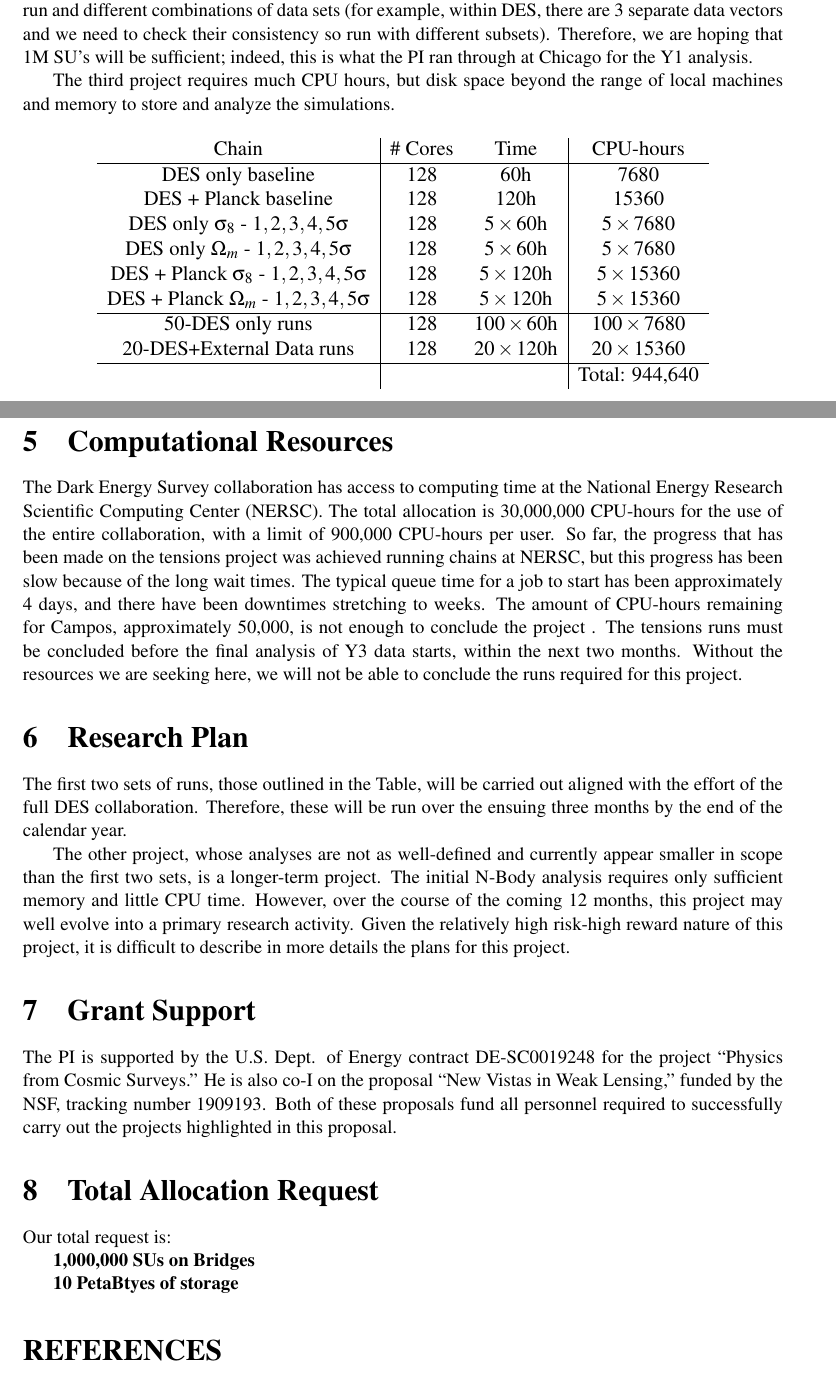
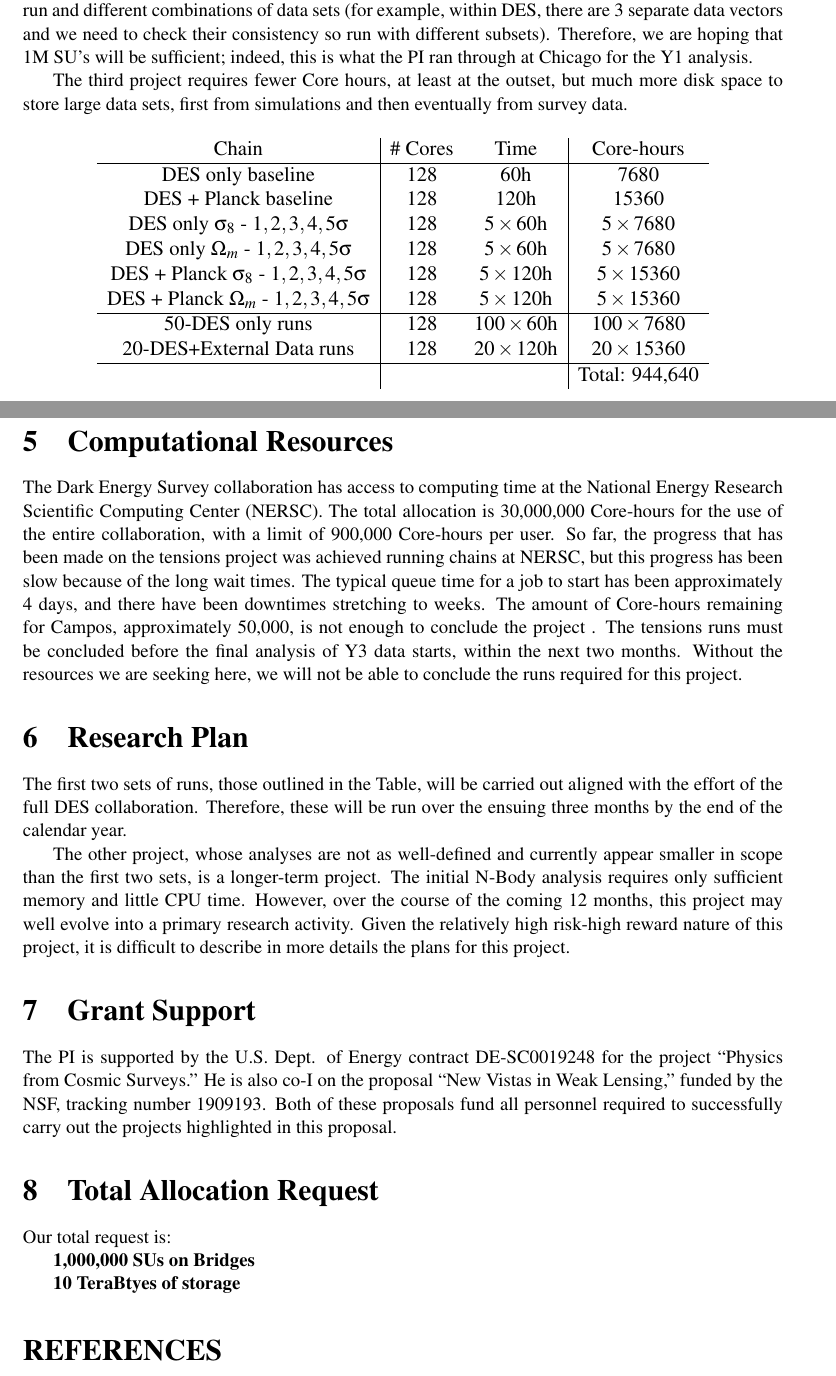
Before and after one commit to dodelson/bridges, a LaTeX document (main.tex): two parts of pages 7 and 8 of 9, joined at a grey line, cut so that both start at the same text. Compiled offline with pdfLaTeX.

Commit message:
johns comments

```diff
--- a/main.tex
+++ b/main.tex
@@ -296,9 +296,10 @@ The analyses described in the previous sections can be summarized as:
 \end{enumerate}
 The first two of these will be an integral part of the DES Year 3 data and science release, within the next six months. The last will lead to a paper or two over the same time scale and then -- if successful -- forge the way for analyses on real data.
 
-The most time consuming chains for both 1 and 2 are those that analyze several data sets, especially Planck and DES. These chains can require up to 30,000 CPU hours. For 1, we must run at least ten of them (one for each of the ten simulated data sets shifted by x$\sigma$ in one of two parameters). For 2, we expect to run about twice that many, accounting for different cosmological models that need to be run and different combinations of data sets (for example, within DES, there are 3 separate data vectors and we need to check their consistency so run with different subsets). Therefore, we are hoping that 1M SU's will be sufficient; indeed, this is what the PI ran through at Chicago for the Y1 analysis.
+The most time consuming chains for both 1 and 2 are those that analyze several data sets, especially Planck and DES. These chains can require up to 30,000 Core hours. For 1, we must run at least ten of them (one for each of the ten simulated data sets shifted by x$\sigma$ in one of two parameters). For 2, we expect to run about twice that many, accounting for different cosmological models that need to be run and different combinations of data sets (for example, within DES, there are 3 separate data vectors and we need to check their consistency so run with different subsets). Therefore, we are hoping that 1M SU's will be sufficient; indeed, this is what the PI ran through at Chicago for the Y1 analysis.
 
-The third project requires much CPU hours, but disk space beyond the range of local machines and memory to store and analyze the simulations.
+The third project requires fewer Core hours, at least at the outset, but much more disk space to store large data sets, first from simulations and then eventually from survey data.
+%disk space beyond the range of local machines and memory to store and analyze the simulations.
 
 
 \begin{table}[h!]
@@ -307,7 +308,7 @@ The third project requires much CPU hours, but disk space beyond the range of lo
   %\resizebox{\columnwidth}{!}{
 \begin{tabular}{c|cc|c}
 %\hline
- Chain         & $\#$ Cores &  Time & CPU-hours   \\
+ Chain         & $\#$ Cores &  Time & Core-hours   \\
 \hline
 %\hline
 %Baseline & $7.72$ & Strong Consistence & $0.81$ \\
@@ -334,7 +335,7 @@ DES + Planck $\Omega_m$ - $1,2,3,4,5\sigma$ & $128$ & $5\times120$h & $5\times15
 
 \section{Computational Resources}
 
-The Dark Energy Survey collaboration has access to computing time at the National Energy Research Scientific Computing Center (NERSC). The total allocation is 30,000,000 CPU-hours for the use of the entire collaboration, with a  limit of 900,000 CPU-hours per user. So far, the progress that has been made on the tensions project was achieved running chains at NERSC, but this progress has been slow because of the long wait times. The typical queue time for a job to start has been approximately 4 days, and there have been downtimes stretching to weeks. The amount of CPU-hours remaining for Campos, approximately 50,000, is not enough to conclude the project . The tensions runs must be concluded before the final analysis of Y3 data starts, within the next two months. Without the resources we are seeking here, we will not be able to conclude the runs required for this project.
+The Dark Energy Survey collaboration has access to computing time at the National Energy Research Scientific Computing Center (NERSC). The total allocation is 30,000,000 Core-hours for the use of the entire collaboration, with a  limit of 900,000 Core-hours per user. So far, the progress that has been made on the tensions project was achieved running chains at NERSC, but this progress has been slow because of the long wait times. The typical queue time for a job to start has been approximately 4 days, and there have been downtimes stretching to weeks. The amount of Core-hours remaining for Campos, approximately 50,000, is not enough to conclude the project . The tensions runs must be concluded before the final analysis of Y3 data starts, within the next two months. Without the resources we are seeking here, we will not be able to conclude the runs required for this project.
 
 
 
@@ -355,7 +356,7 @@ Our total request is:
 
 {\bf 1,000,000 SUs on Bridges}
 
-{\bf 10 PetaBtyes of storage}
+{\bf 10 TeraBtyes of storage}
 
 \end{small}
 
```
Also changed, not shown: main.tex (4 more changed lines).
